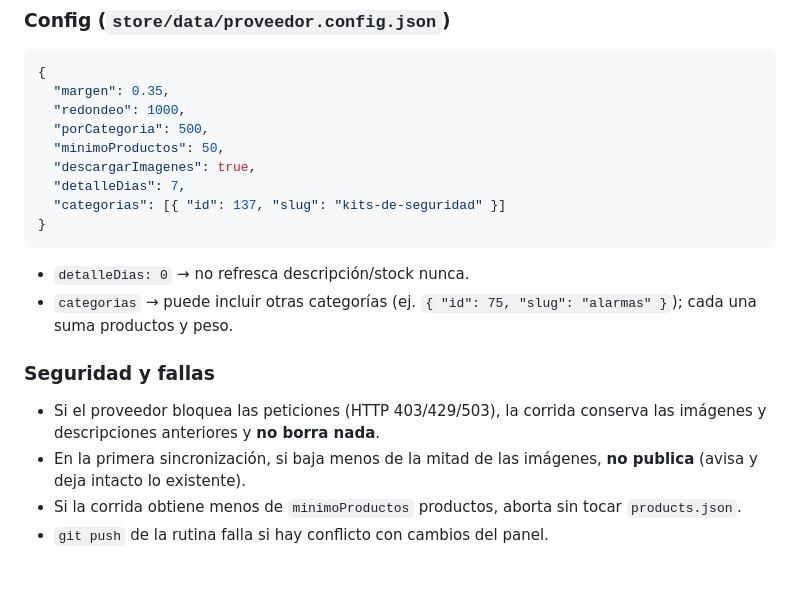
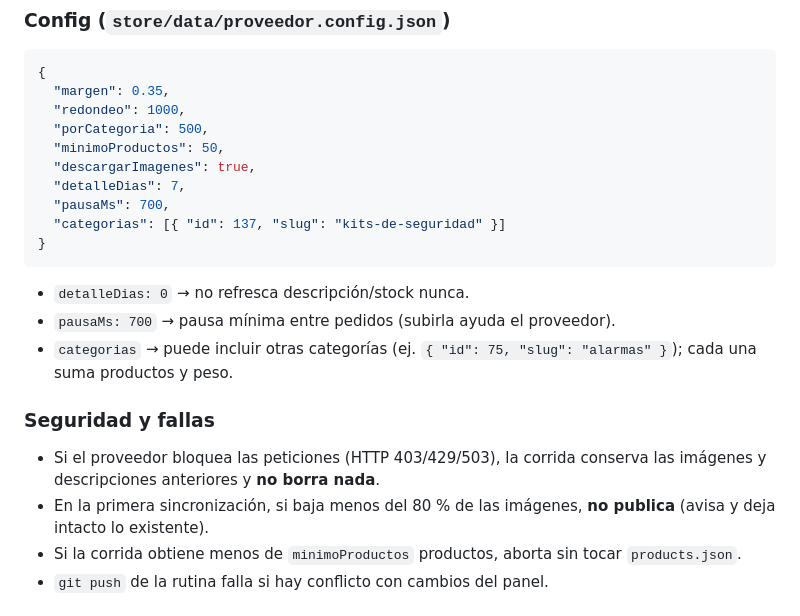
Before and after one commit to mftechar/mftechar.github.io, a Markdown page: README.md, the part around the change. GitHub-like rendering; blank space fills up the shorter version.

````diff
--- a/README.md
+++ b/README.md
@@ -224,11 +224,13 @@ node server-local.js     # http://localhost:8123
   "minimoProductos": 50,
   "descargarImagenes": true,
   "detalleDias": 7,
+  "pausaMs": 700,
   "categorias": [{ "id": 137, "slug": "kits-de-seguridad" }]
 }
 ```
 
 - `detalleDias: 0` → no refresca descripción/stock nunca.
+- `pausaMs: 700` → pausa mínima entre pedidos (subirla ayuda el proveedor).
 - `categorias` → puede incluir otras categorías
   (ej. `{ "id": 75, "slug": "alarmas" }`); cada una suma productos y peso.
 
@@ -236,7 +238,7 @@ node server-local.js     # http://localhost:8123
 
 - Si el proveedor bloquea las peticiones (HTTP 403/429/503), la corrida
   conserva las imágenes y descripciones anteriores y **no borra nada**.
-- En la primera sincronización, si baja menos de la mitad de las imágenes,
+- En la primera sincronización, si baja menos del 80 % de las imágenes,
   **no publica** (avisa y deja intacto lo existente).
 - Si la corrida obtiene menos de `minimoProductos` productos, aborta sin tocar
   `products.json`.
````
